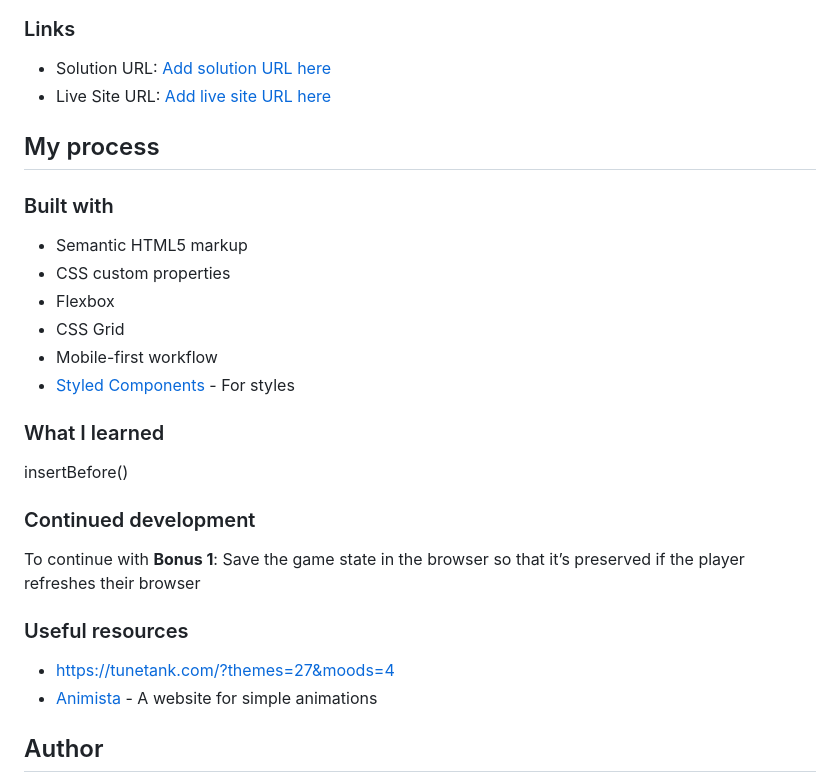
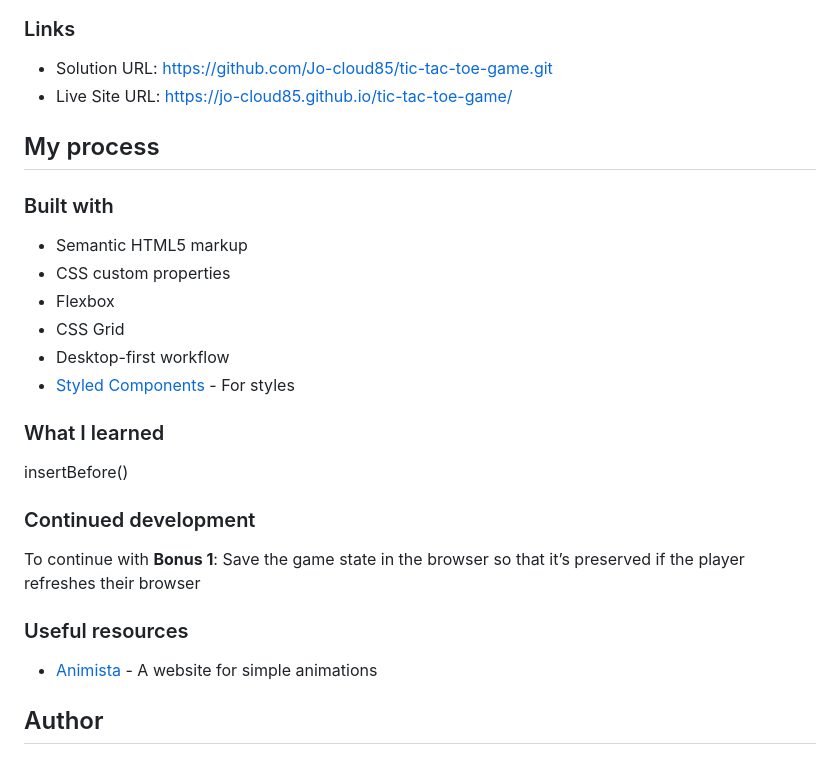
Before and after one commit to Jo-cloud85/tic-tac-toe-game, a Markdown page: README.md, the part around the change. Drawn GitHub-style.

```diff
--- a/README.md
+++ b/README.md
@@ -46,8 +46,8 @@ Users should be able to:
 
 ### Links
 
-- Solution URL: [Add solution URL here](https://your-solution-url.com)
-- Live Site URL: [Add live site URL here](https://your-live-site-url.com)
+- Solution URL: [https://github.com/Jo-cloud85/tic-tac-toe-game.git](https://github.com/Jo-cloud85/tic-tac-toe-game.git)
+- Live Site URL: [https://jo-cloud85.github.io/tic-tac-toe-game/](https://jo-cloud85.github.io/tic-tac-toe-game/)
 
 ## My process
 
@@ -57,7 +57,7 @@ Users should be able to:
 - CSS custom properties
 - Flexbox
 - CSS Grid
-- Mobile-first workflow
+- Desktop-first workflow
 - [Styled Components](https://styled-components.com/) - For styles
 
 ### What I learned
@@ -70,7 +70,6 @@ To continue with **Bonus 1**: Save the game state in the browser so that it’s
 
 ### Useful resources
 
-- [https://tunetank.com/?themes=27&moods=4](https://tunetank.com/?themes=27&moods=4)
 - [Animista](https://animista.net/play/entrances/bounce-in/bounce-in-left) - A website for simple animations
 
 ## Author
```
